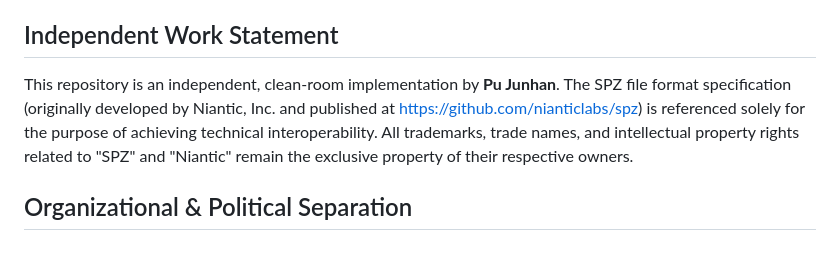
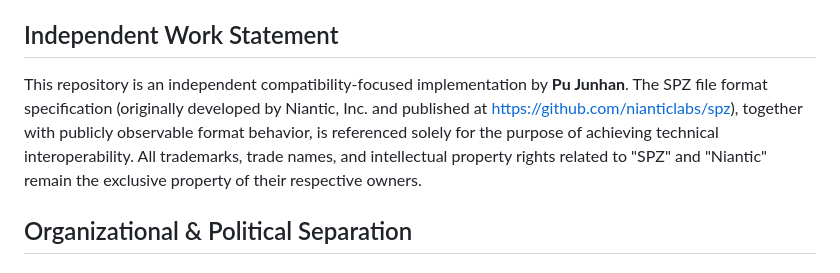
Before and after one commit to spz-ecosystem/spz_gatekeeper, a Markdown page: README.md, the part around the change. Rendered like a GitHub page.

```diff
--- a/README.md
+++ b/README.md
@@ -9,7 +9,7 @@
 - Start year: **2026**
 
 ## Independent Work Statement
-This repository is an independent, clean-room implementation by **Pu Junhan**. The SPZ file format specification (originally developed by Niantic, Inc. and published at https://github.com/nianticlabs/spz) is referenced solely for the purpose of achieving technical interoperability. All trademarks, trade names, and intellectual property rights related to "SPZ" and "Niantic" remain the exclusive property of their respective owners.
+This repository is an independent compatibility-focused implementation by **Pu Junhan**. The SPZ file format specification (originally developed by Niantic, Inc. and published at https://github.com/nianticlabs/spz), together with publicly observable format behavior, is referenced solely for the purpose of achieving technical interoperability. All trademarks, trade names, and intellectual property rights related to "SPZ" and "Niantic" remain the exclusive property of their respective owners.
 
 ## Organizational & Political Separation
 
```
Also changed, not shown: README-zh.md (+1 -1 lines).
